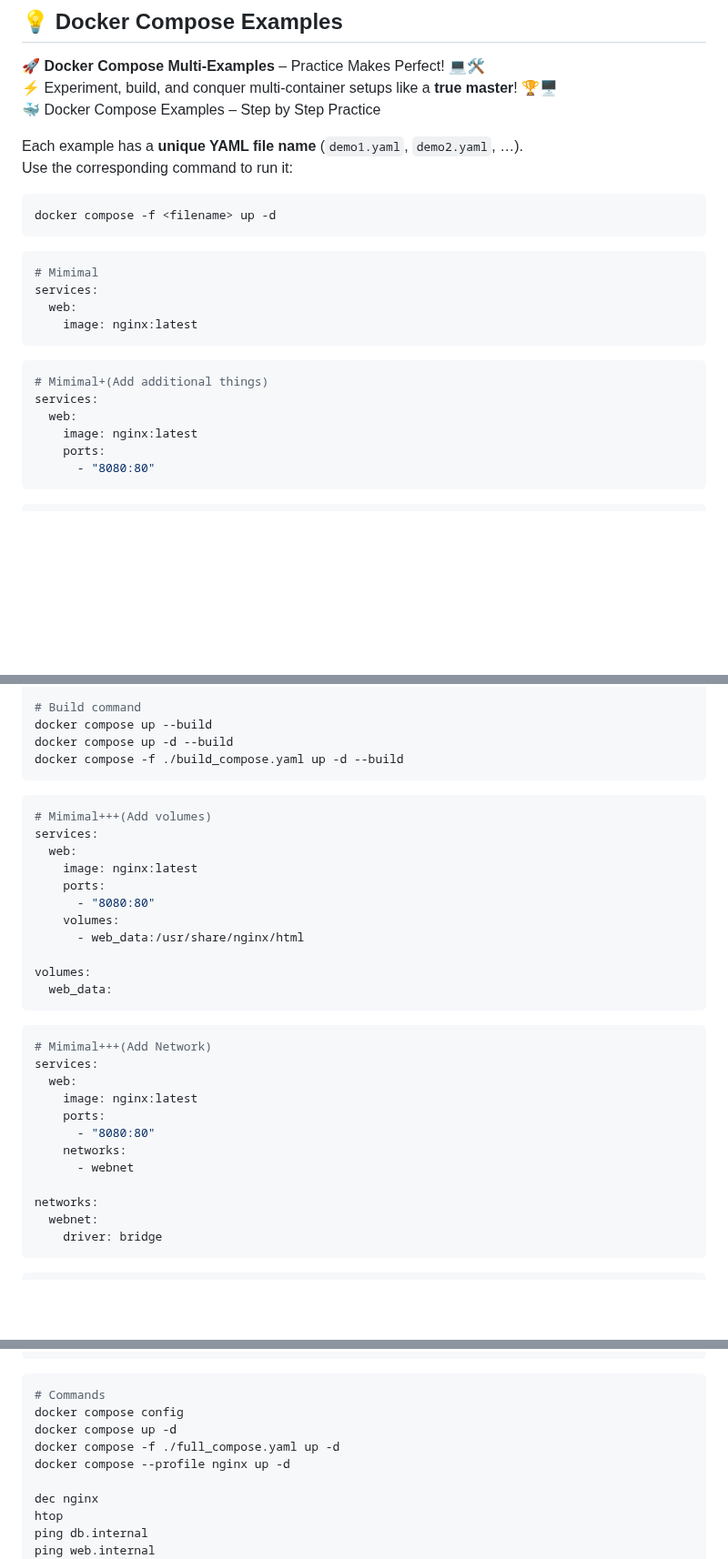
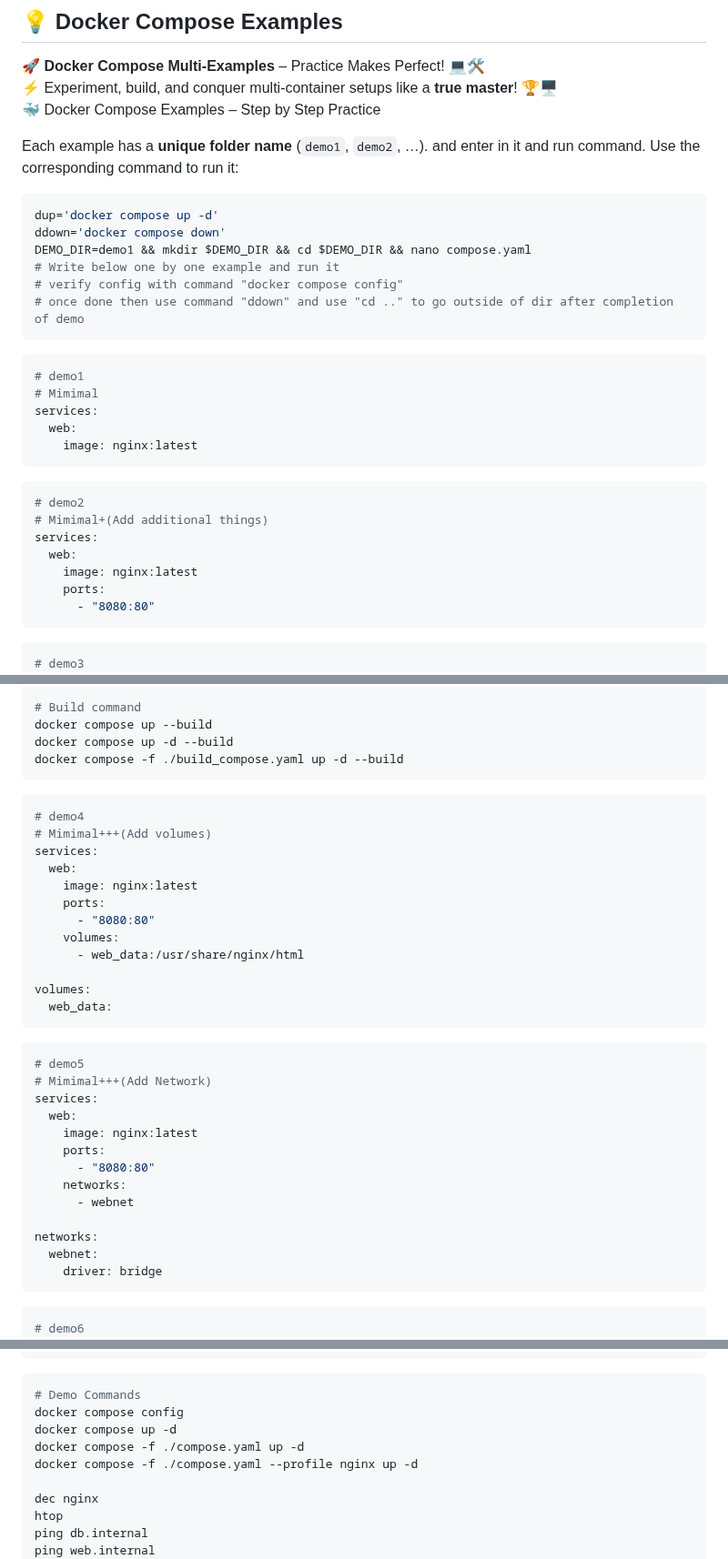
Before and after one commit to meibraransari/Docker-Zero-to-Hero, a Markdown page: Day-23_Mastering_Docker_Compose/README.MD, 3 parts joined by grey strips. Shown at 91% size. Drawn GitHub-style; blank space fills up the shorter version.

Commit message:
Day-23_Mastering_Docker_Compose

````diff
--- a/Day-23_Mastering_Docker_Compose/README.MD
+++ b/Day-23_Mastering_Docker_Compose/README.MD
@@ -103,14 +103,20 @@ In older Compose files, the **version field** specified the format version — l
 ⚡ Experiment, build, and conquer multi-container setups like a **true master**! 🏆🖥️
 🐳 Docker Compose Examples – Step by Step Practice
 
-Each example has a **unique YAML file name** (`demo1.yaml`, `demo2.yaml`, …).
+Each example has a **unique folder name** (`demo1`, `demo2`, …). and enter in it and run command.
 Use the corresponding command to run it:
 
 ```bash
-docker compose -f <filename> up -d
+dup='docker compose up -d'
+ddown='docker compose down'
+DEMO_DIR=demo1 && mkdir $DEMO_DIR && cd $DEMO_DIR && nano compose.yaml
+# Write below one by one example and run it
+# verify config with command "docker compose config"
+# once done then use command "ddown" and use "cd .." to go outside of dir after completion of demo
 ```
 
 ```yaml
+# demo1
 # Mimimal
 services:
   web:
@@ -119,6 +125,7 @@ services:
 
 
 ```yaml
+# demo2
 # Mimimal+(Add additional things)
 services:
   web:
@@ -128,6 +135,7 @@ services:
 ```
 
 ```yaml
+# demo3
 # Mimimal With Build
 #Dockerfile
 FROM nginx:latest
@@ -159,6 +167,7 @@ docker compose -f ./build_compose.yaml up -d --build
 
 
 ```yaml
+# demo4
 # Mimimal+++(Add volumes)
 services:
   web:
@@ -173,6 +182,7 @@ volumes:
 ```
 
 ```yaml
+# demo5
 # Mimimal+++(Add Network)
 services:
   web:
@@ -188,6 +198,7 @@ networks:
 ```
 
 ```yaml
+# demo6
 # Intermediate (Add volumes + Network)
 services:
   web:
@@ -326,11 +338,11 @@ volumes:
 
 
 ```bash
-# Commands
+# Demo Commands
 docker compose config
 docker compose up -d
-docker compose -f ./full_compose.yaml up -d
-docker compose --profile nginx up -d
+docker compose -f ./compose.yaml up -d
+docker compose -f ./compose.yaml --profile nginx up -d
 
 dec nginx
 htop
````
Also changed, not shown: other parts of Day-23_Mastering_Docker_Compose/README.MD (+1 -0 lines).
